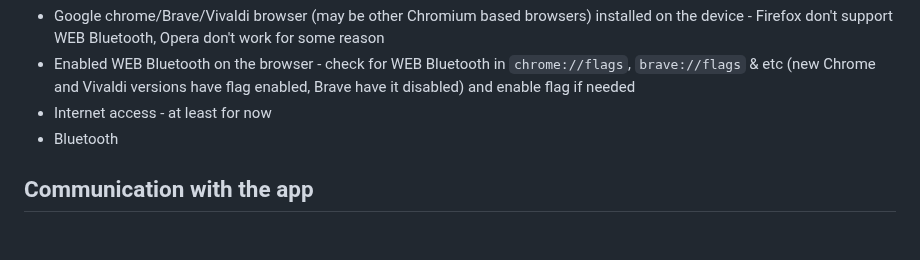
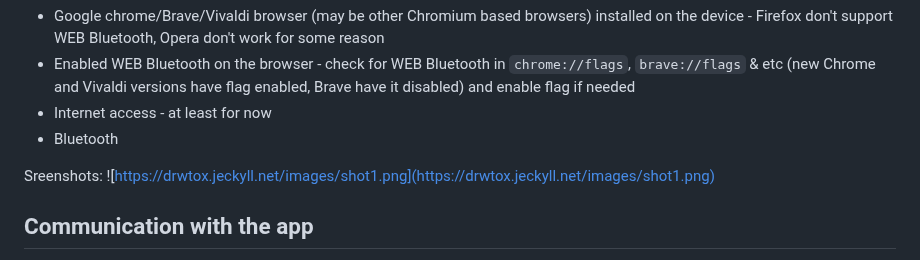
Before and after one commit to chen-ye/dr-eds, a Markdown page: README.md, the part around the change. Drawn GitHub-style; blank space fills up the shorter version.

```diff
--- a/README.md
+++ b/README.md
@@ -37,6 +37,9 @@ Requirements:
 - Enabled WEB Bluetooth on the browser - check for WEB Bluetooth in `chrome://flags`, `brave://flags` & etc (new Chrome and Vivaldi versions have flag enabled, Brave have it disabled) and enable flag if needed
 - Internet access - at least for now
 - Bluetooth
+
+Sreenshots:
+![https://drwtox.jeckyll.net/images/shot1.png](https://drwtox.jeckyll.net/images/shot1.png)
 
 ## Communication with the app
 
```
